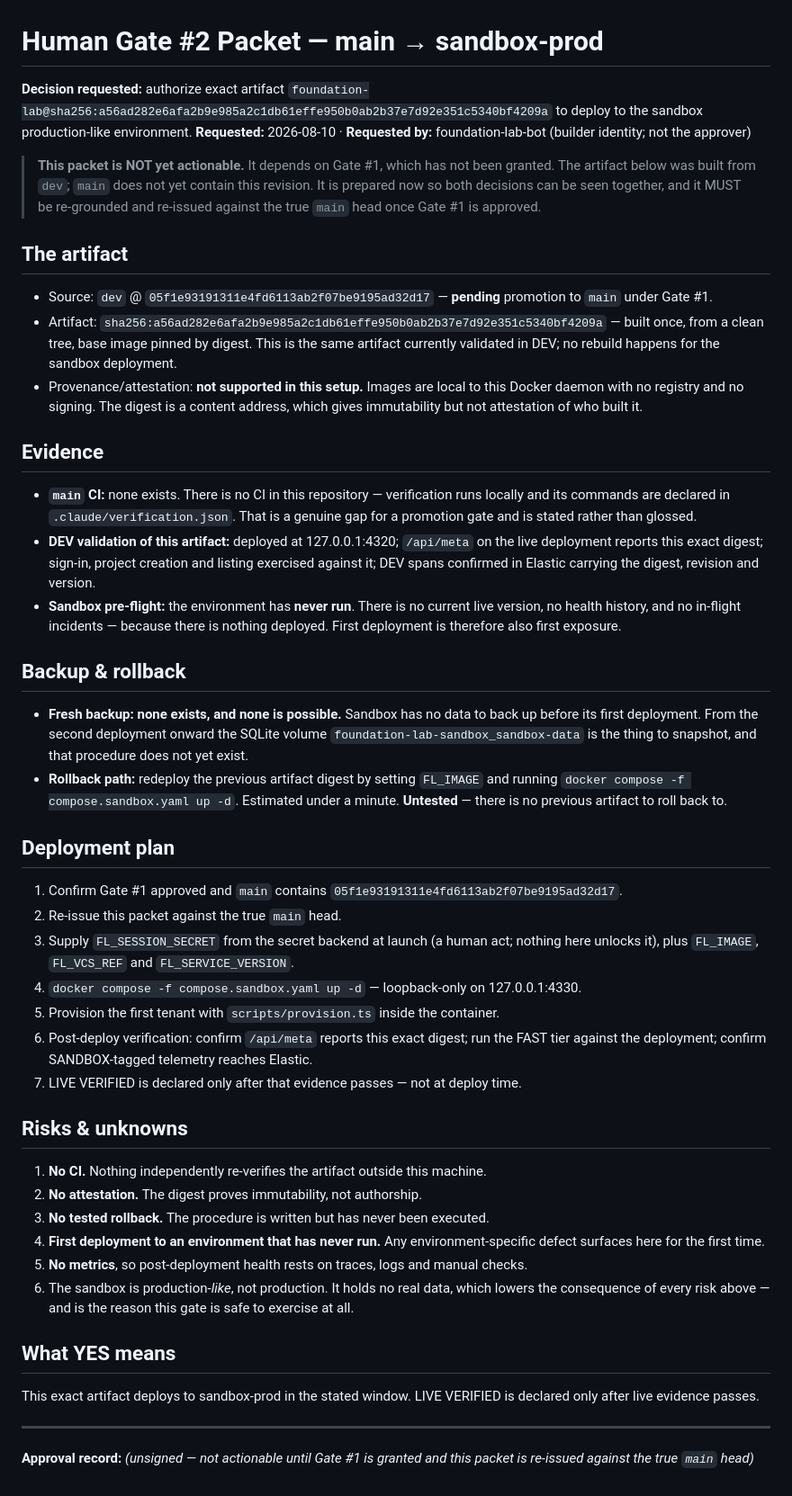
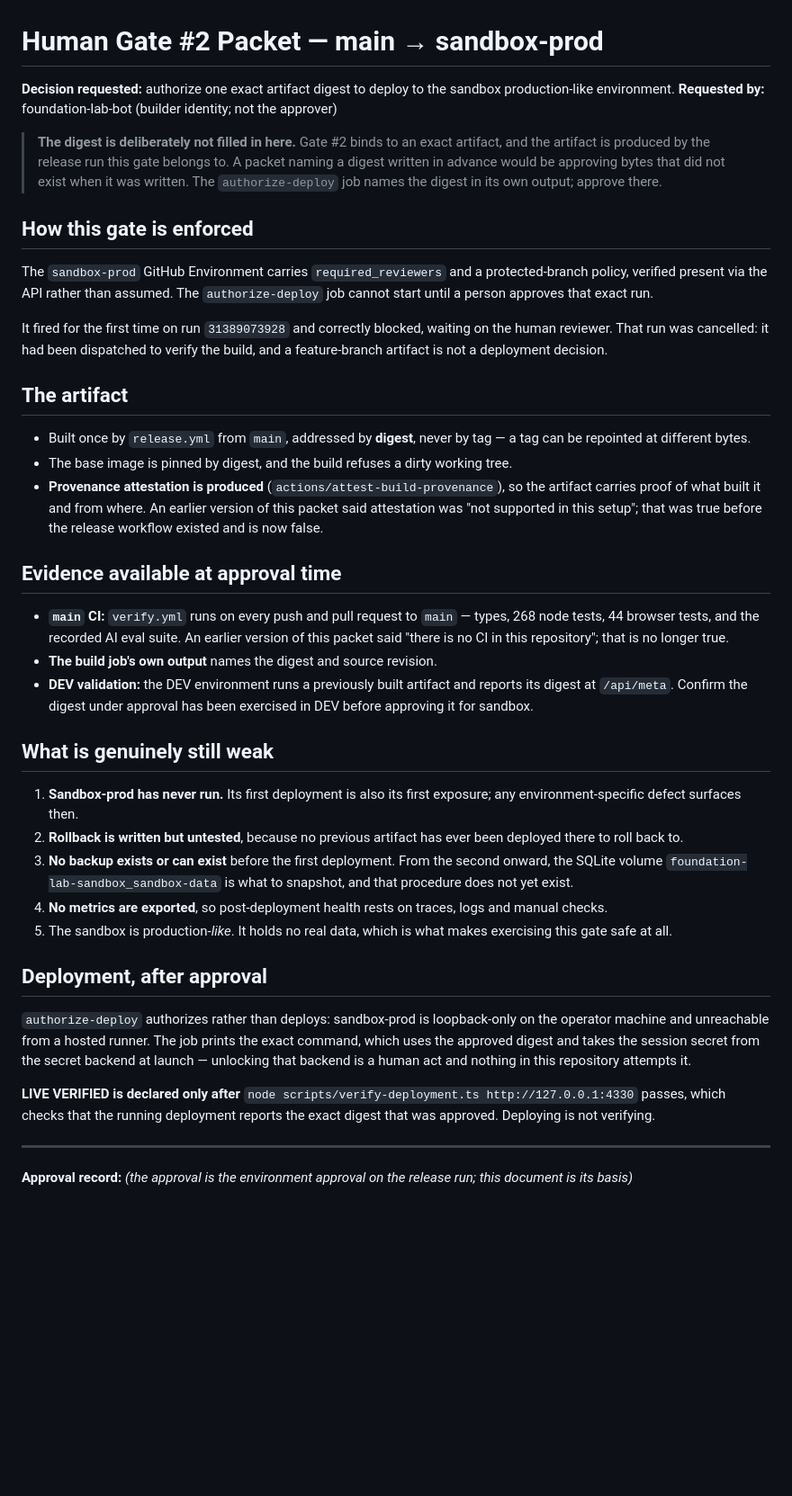
Before and after one commit to Chaddacus/foundation-lab, a Markdown page: docs/release/gate-2-packet.md, the part around the change. Shown at 90% size. GitHub-like rendering; blank space fills up the shorter version.

Commit message:
Correct three documents the review found stronger than the code
SPEC section 9a stated the release pipeline builds and attests in the present
tense when its only run had failed. It is now true and verified -- run
31389073928 completed the build job before any promotion, using the
workflow_dispatch trigger the workflow already carried.

The Gate #2 packet was materially stale in three ways: it said no CI existed,
said attestation was unsupported, and named an artifact from a revision on no
current branch. All three were true when written and false by the time a human
would have read it -- which is worse than never having written them, because a
gate packet is the evidence basis for the decision.

It also no longer pre-fills a digest. Gate #2 binds to an exact artifact, and a
digest written in advance approves bytes that did not exist when it was written.
The authorize-deploy job names the real one.

SPEC section 10 gains two disclosed gaps: design-pass evidence is not durably
retained anywhere a reviewer can reach, and scroll-padding is set but untested
because the assertion for it could not fail.

```diff
--- a/docs/release/gate-2-packet.md
+++ b/docs/release/gate-2-packet.md
@@ -1,75 +1,41 @@
 # Human Gate #2 Packet — main → sandbox-prod
 
-**Decision requested:** authorize exact artifact
-`foundation-lab@sha256:a56ad282e6afa2b9e985a2c1db61effe950b0ab2b37e7d92e351c5340bf4209a`
-to deploy to the sandbox production-like environment.
-**Requested:** 2026-08-10 · **Requested by:** foundation-lab-bot (builder identity; not the approver)
+**Decision requested:** authorize one exact artifact digest to deploy to the sandbox production-like environment.
+**Requested by:** foundation-lab-bot (builder identity; not the approver)
 
-> **This packet is NOT yet actionable.** It depends on Gate #1, which has not been granted.
-> The artifact below was built from `dev`; `main` does not yet contain this revision. It is
-> prepared now so both decisions can be seen together, and it MUST be re-grounded and
-> re-issued against the true `main` head once Gate #1 is approved.
+> **The digest is deliberately not filled in here.** Gate #2 binds to an exact artifact, and the artifact is produced by the release run this gate belongs to. A packet naming a digest written in advance would be approving bytes that did not exist when it was written. The `authorize-deploy` job names the digest in its own output; approve there.
+
+## How this gate is enforced
+
+The `sandbox-prod` GitHub Environment carries `required_reviewers` and a protected-branch policy, verified present via the API rather than assumed. The `authorize-deploy` job cannot start until a person approves that exact run.
+
+It fired for the first time on run `31389073928` and correctly blocked, waiting on the human reviewer. That run was cancelled: it had been dispatched to verify the build, and a feature-branch artifact is not a deployment decision.
 
 ## The artifact
 
-- Source: `dev` @ `05f1e93191311e4fd6113ab2f07be9195ad32d17` — **pending** promotion to `main` under Gate #1.
-- Artifact: `sha256:a56ad282e6afa2b9e985a2c1db61effe950b0ab2b37e7d92e351c5340bf4209a`
-  — built once, from a clean tree, base image pinned by digest. This is the same artifact
-  currently validated in DEV; no rebuild happens for the sandbox deployment.
-- Provenance/attestation: **not supported in this setup.** Images are local to this Docker
-  daemon with no registry and no signing. The digest is a content address, which gives
-  immutability but not attestation of who built it.
+- Built once by `release.yml` from `main`, addressed by **digest**, never by tag — a tag can be repointed at different bytes.
+- The base image is pinned by digest, and the build refuses a dirty working tree.
+- **Provenance attestation is produced** (`actions/attest-build-provenance`), so the artifact carries proof of what built it and from where. An earlier version of this packet said attestation was "not supported in this setup"; that was true before the release workflow existed and is now false.
 
-## Evidence
+## Evidence available at approval time
 
-- **`main` CI:** none exists. There is no CI in this repository — verification runs locally
-  and its commands are declared in `.claude/verification.json`. That is a genuine gap for a
-  promotion gate and is stated rather than glossed.
-- **DEV validation of this artifact:** deployed at 127.0.0.1:4320; `/api/meta` on the live
-  deployment reports this exact digest; sign-in, project creation and listing exercised
-  against it; DEV spans confirmed in Elastic carrying the digest, revision and version.
-- **Sandbox pre-flight:** the environment has **never run**. There is no current live version,
-  no health history, and no in-flight incidents — because there is nothing deployed. First
-  deployment is therefore also first exposure.
+- **`main` CI:** `verify.yml` runs on every push and pull request to `main` — types, 268 node tests, 44 browser tests, and the recorded AI eval suite. An earlier version of this packet said "there is no CI in this repository"; that is no longer true.
+- **The build job's own output** names the digest and source revision.
+- **DEV validation:** the DEV environment runs a previously built artifact and reports its digest at `/api/meta`. Confirm the digest under approval has been exercised in DEV before approving it for sandbox.
 
-## Backup & rollback
+## What is genuinely still weak
 
-- **Fresh backup: none exists, and none is possible.** Sandbox has no data to back up before
-  its first deployment. From the second deployment onward the SQLite volume
-  `foundation-lab-sandbox_sandbox-data` is the thing to snapshot, and that procedure does not
-  yet exist.
-- **Rollback path:** redeploy the previous artifact digest by setting `FL_IMAGE` and running
-  `docker compose -f compose.sandbox.yaml up -d`. Estimated under a minute. **Untested** —
-  there is no previous artifact to roll back to.
+1. **Sandbox-prod has never run.** Its first deployment is also its first exposure; any environment-specific defect surfaces then.
+2. **Rollback is written but untested**, because no previous artifact has ever been deployed there to roll back to.
+3. **No backup exists or can exist** before the first deployment. From the second onward, the SQLite volume `foundation-lab-sandbox_sandbox-data` is what to snapshot, and that procedure does not yet exist.
+4. **No metrics are exported**, so post-deployment health rests on traces, logs and manual checks.
+5. The sandbox is production-*like*. It holds no real data, which is what makes exercising this gate safe at all.
 
-## Deployment plan
+## Deployment, after approval
 
-1. Confirm Gate #1 approved and `main` contains `05f1e93191311e4fd6113ab2f07be9195ad32d17`.
-2. Re-issue this packet against the true `main` head.
-3. Supply `FL_SESSION_SECRET` from the secret backend at launch (a human act; nothing here
-   unlocks it), plus `FL_IMAGE`, `FL_VCS_REF` and `FL_SERVICE_VERSION`.
-4. `docker compose -f compose.sandbox.yaml up -d` — loopback-only on 127.0.0.1:4330.
-5. Provision the first tenant with `scripts/provision.ts` inside the container.
-6. Post-deploy verification: confirm `/api/meta` reports this exact digest; run the FAST tier
-   against the deployment; confirm SANDBOX-tagged telemetry reaches Elastic.
-7. LIVE VERIFIED is declared only after that evidence passes — not at deploy time.
+`authorize-deploy` authorizes rather than deploys: sandbox-prod is loopback-only on the operator machine and unreachable from a hosted runner. The job prints the exact command, which uses the approved digest and takes the session secret from the secret backend at launch — unlocking that backend is a human act and nothing in this repository attempts it.
 
-## Risks & unknowns
-
-1. **No CI.** Nothing independently re-verifies the artifact outside this machine.
-2. **No attestation.** The digest proves immutability, not authorship.
-3. **No tested rollback.** The procedure is written but has never been executed.
-4. **First deployment to an environment that has never run.** Any environment-specific defect
-   surfaces here for the first time.
-5. **No metrics**, so post-deployment health rests on traces, logs and manual checks.
-6. The sandbox is production-*like*, not production. It holds no real data, which lowers the
-   consequence of every risk above — and is the reason this gate is safe to exercise at all.
-
-## What YES means
-
-This exact artifact deploys to sandbox-prod in the stated window. LIVE VERIFIED is declared
-only after live evidence passes.
+**LIVE VERIFIED is declared only after** `node scripts/verify-deployment.ts http://127.0.0.1:4330` passes, which checks that the running deployment reports the exact digest that was approved. Deploying is not verifying.
 
 ---
-**Approval record:** _(unsigned — not actionable until Gate #1 is granted and this packet is
-re-issued against the true `main` head)_
+**Approval record:** _(the approval is the environment approval on the release run; this document is its basis)_
```
Also changed, not shown: SPEC.md (+6 -2 lines).
